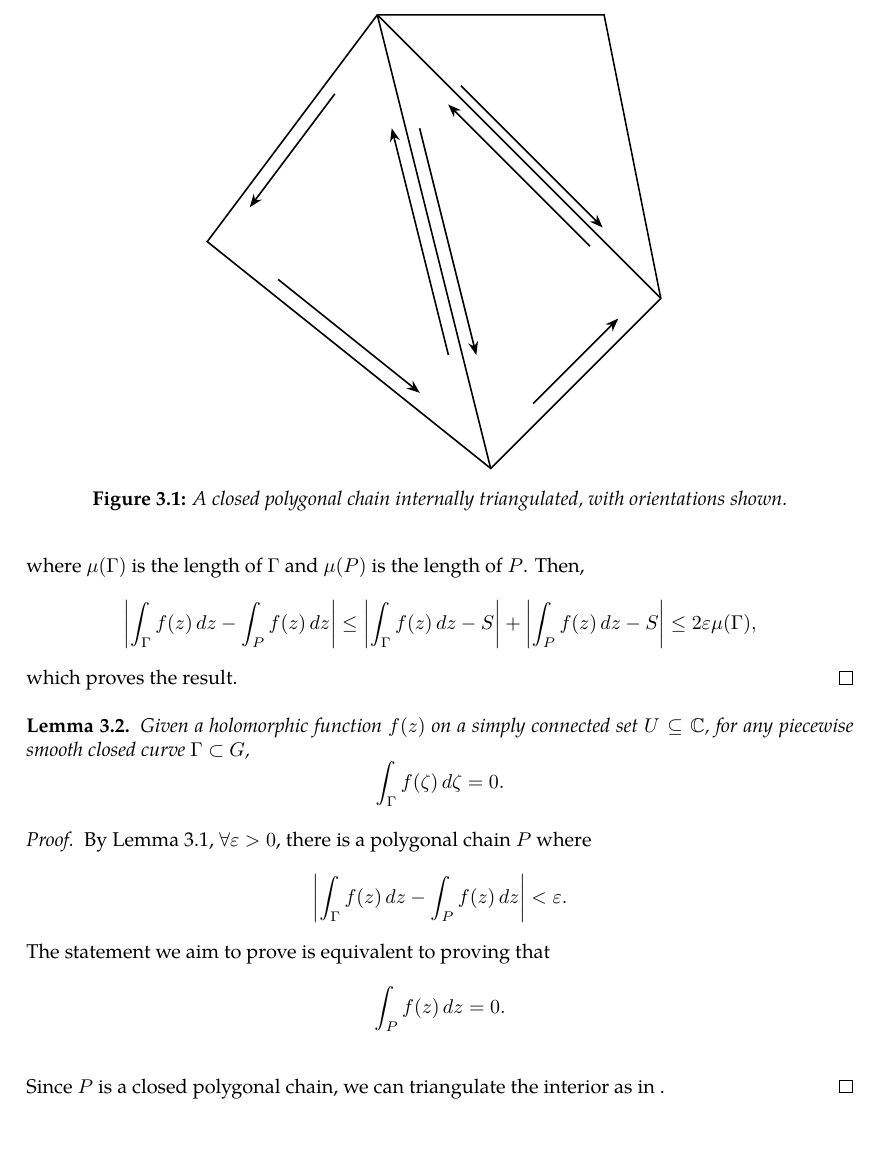
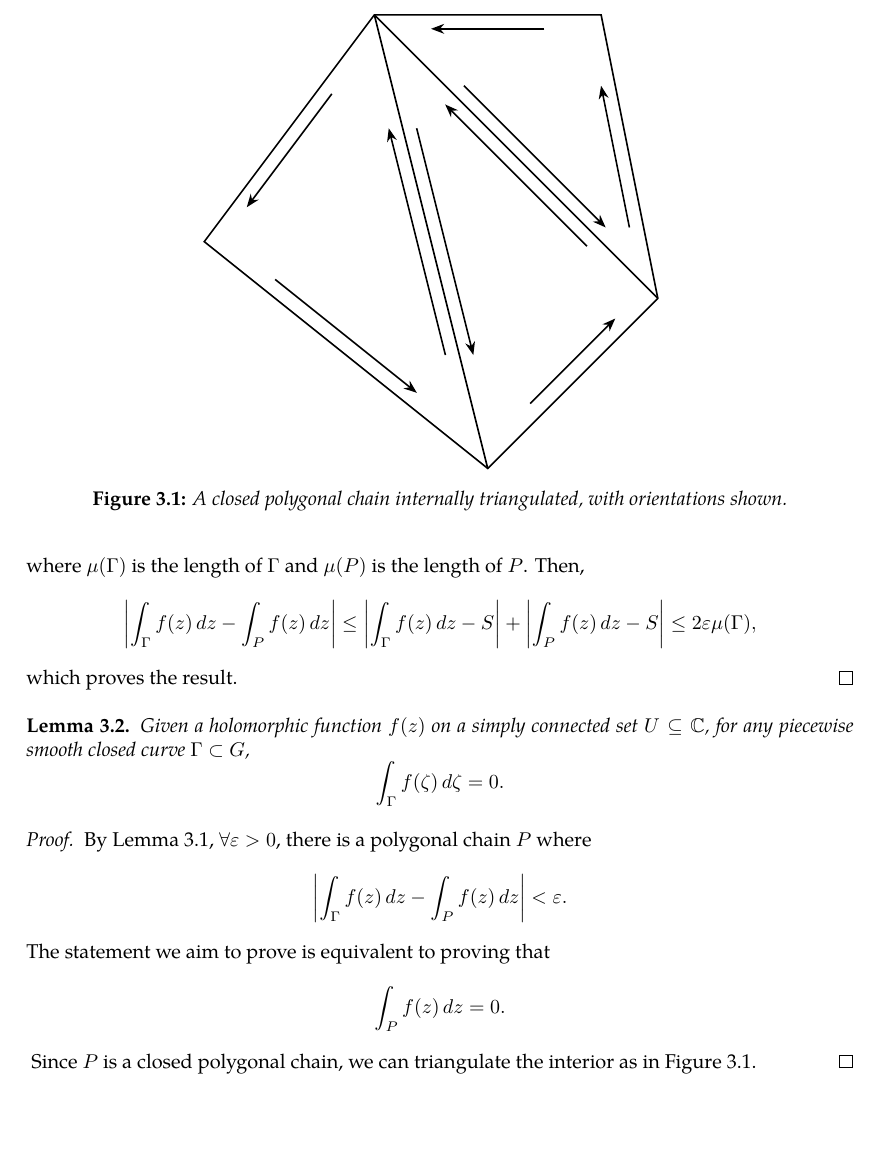
Before and after one commit to slipperking/complex-analysis-latex, a LaTeX document (main.tex): part of page 19 of 19, cut so that both start at the same text. Compiled offline with pdfLaTeX.

Commit message:
overleaf_to_git (Thu May 22 14:31:06 2025 -0700): update main.tex from r3646 to r3654

```diff
--- a/main.tex
+++ b/main.tex
@@ -482,12 +482,13 @@ When Cauchy famously published \autoref{thm:cauchyintegralformula} and \autoref{
             \halfarrow{[yshift=11.2pt]B}{[yshift=11.2pt]C}
             \halfarrow{[yshift=9.5pt]A}{[yshift=9.5pt]B}
             \halfarrow{[yshift=-9.4pt]C}{[yshift=-9.4pt]E}
-            \halfarrow{[xshift=6.4pt]E}{[xshift=6.4pt]C}
+            \halfarrow{[xshift=9.4pt]E}{[xshift=9.4pt]C}
+            \halfarrow{[yshift=-7pt]D}{[yshift=-7pt]E}
+            \halfarrow{[xshift=-7.14pt]C}{[xshift=-7.14pt]D}
         \end{tikzpicture}
         \caption{A closed polygonal chain internally triangulated, with orientations shown.}
-        \label{fig:enter-label}
+        \label{fig:closedpolygonalchaintriangulation}
     \end{figure}
-
-    Since \(P\) is a closed polygonal chain, we can triangulate the interior as in .
+    Since \(P\) is a closed polygonal chain, we can triangulate the interior as in \autoref{fig:closedpolygonalchaintriangulation}.
 \end{proof}
 \end{document}
```
